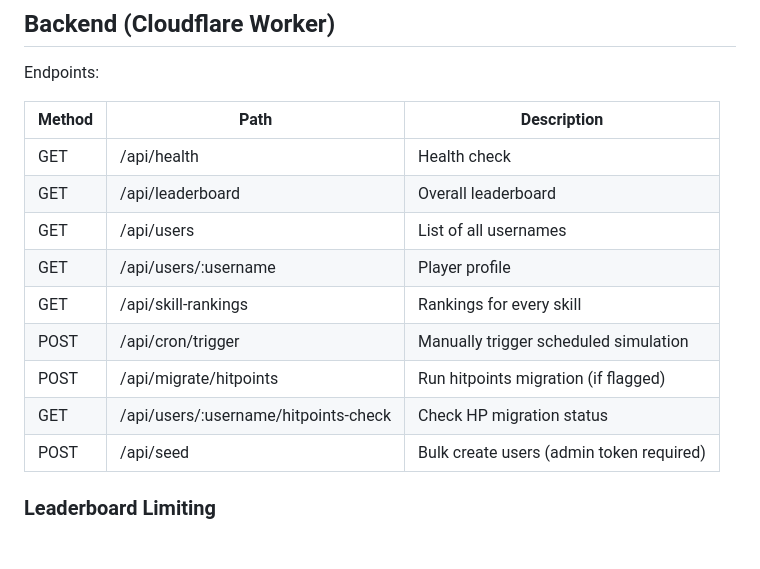
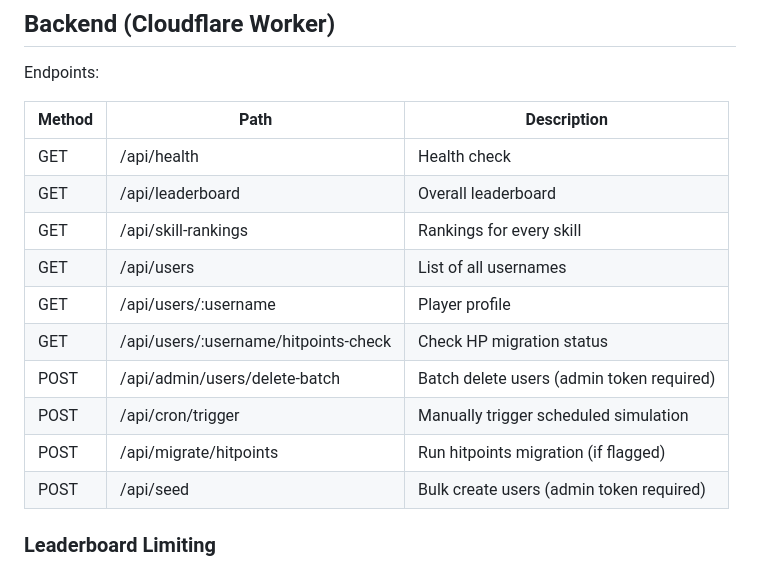
Before and after one commit to alex-md/osrs-hiscores, a Markdown page: README.md, the part around the change. Rendered like a GitHub page; blank space fills up the shorter version.

Commit message:
docs: add batch user deletion endpoint

```diff
--- a/README.md
+++ b/README.md
@@ -37,12 +37,13 @@ Endpoints:
 | ------ | ---- | ----------- |
 | GET | /api/health | Health check |
 | GET | /api/leaderboard | Overall leaderboard |
+| GET | /api/skill-rankings | Rankings for every skill |
 | GET | /api/users | List of all usernames |
 | GET | /api/users/:username | Player profile |
-| GET | /api/skill-rankings | Rankings for every skill |
+| GET | /api/users/:username/hitpoints-check | Check HP migration status |
+| POST | /api/admin/users/delete-batch | Batch delete users (admin token required) |
 | POST | /api/cron/trigger | Manually trigger scheduled simulation |
 | POST | /api/migrate/hitpoints | Run hitpoints migration (if flagged) |
-| GET | /api/users/:username/hitpoints-check | Check HP migration status |
 | POST | /api/seed | Bulk create users (admin token required) |
 
 ### Leaderboard Limiting
```
